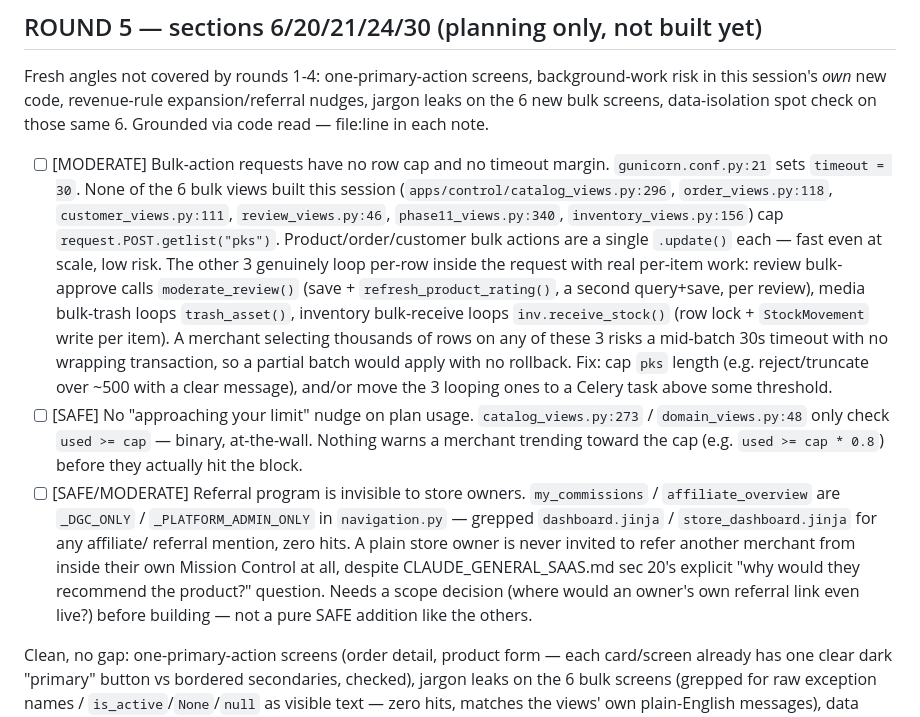
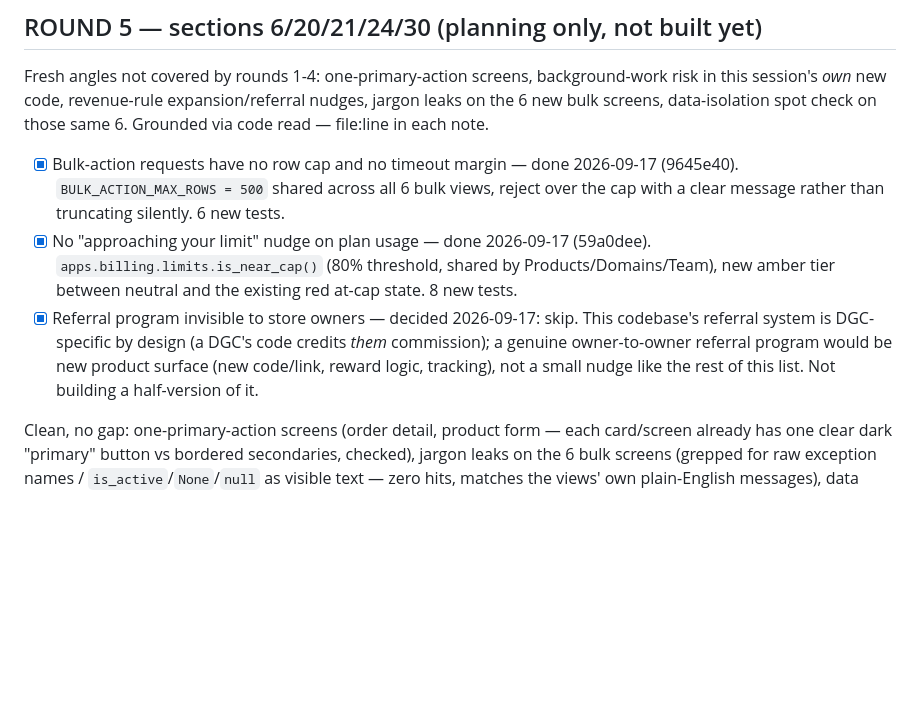
Before and after one commit to kriyespro/sd-ecomm-max-aug, a Markdown page: easy-usefull.md, the part around the change. Rendered like a GitHub page; blank space fills up the shorter version.

Commit message:
Check off round-5 fixes in the improvement list, skip referral item
Co-Authored-By: Claude Sonnet 5 <noreply@anthropic.com>
Claude-Session: https://claude.ai/code/session_01RGnDMSm79eHT2eEs6CKHSo

```diff
--- a/easy-usefull.md
+++ b/easy-usefull.md
@@ -251,39 +251,20 @@ expansion/referral nudges, jargon leaks on the 6 new bulk screens,
 data-isolation spot check on those same 6. Grounded via code read —
 file:line in each note.
 
-- [ ] [MODERATE] Bulk-action requests have no row cap and no timeout
-      margin. `gunicorn.conf.py:21` sets `timeout = 30`. None of the 6
-      bulk views built this session
-      (`apps/control/catalog_views.py:296`, `order_views.py:118`,
-      `customer_views.py:111`, `review_views.py:46`,
-      `phase11_views.py:340`, `inventory_views.py:156`) cap
-      `request.POST.getlist("pks")`. Product/order/customer bulk actions
-      are a single `.update()` each — fast even at scale, low risk. The
-      other 3 genuinely loop per-row inside the request with real
-      per-item work: review bulk-approve calls `moderate_review()` (save
-      + `refresh_product_rating()`, a second query+save, per review),
-      media bulk-trash loops `trash_asset()`, inventory bulk-receive
-      loops `inv.receive_stock()` (row lock + `StockMovement` write per
-      item). A merchant selecting thousands of rows on any of these 3
-      risks a mid-batch 30s timeout with no wrapping transaction, so a
-      partial batch would apply with no rollback. Fix: cap `pks` length
-      (e.g. reject/truncate over ~500 with a clear message), and/or move
-      the 3 looping ones to a Celery task above some threshold.
-- [ ] [SAFE] No "approaching your limit" nudge on plan usage.
-      `catalog_views.py:273` / `domain_views.py:48` only check
-      `used >= cap` — binary, at-the-wall. Nothing warns a merchant
-      trending toward the cap (e.g. `used >= cap * 0.8`) before they
-      actually hit the block.
-- [ ] [SAFE/MODERATE] Referral program is invisible to store owners.
-      `my_commissions` / `affiliate_overview` are `_DGC_ONLY` /
-      `_PLATFORM_ADMIN_ONLY` in `navigation.py` — grepped
-      `dashboard.jinja` / `store_dashboard.jinja` for any affiliate/
-      referral mention, zero hits. A plain store owner is never invited
-      to refer another merchant from inside their own Mission Control at
-      all, despite CLAUDE_GENERAL_SAAS.md sec 20's explicit "why would
-      they recommend the product?" question. Needs a scope decision
-      (where would an owner's own referral link even live?) before
-      building — not a pure SAFE addition like the others.
+- [x] Bulk-action requests have no row cap and no timeout margin — done
+      2026-09-17 (9645e40). `BULK_ACTION_MAX_ROWS = 500` shared across all
+      6 bulk views, reject over the cap with a clear message rather than
+      truncating silently. 6 new tests.
+- [x] No "approaching your limit" nudge on plan usage — done 2026-09-17
+      (59a0dee). `apps.billing.limits.is_near_cap()` (80% threshold,
+      shared by Products/Domains/Team), new amber tier between neutral
+      and the existing red at-cap state. 8 new tests.
+- [x] Referral program invisible to store owners — decided 2026-09-17:
+      skip. This codebase's referral system is DGC-specific by design (a
+      DGC's code credits *them* commission); a genuine owner-to-owner
+      referral program would be new product surface (new code/link,
+      reward logic, tracking), not a small nudge like the rest of this
+      list. Not building a half-version of it.
 
 Clean, no gap: one-primary-action screens (order detail, product form —
 each card/screen already has one clear dark "primary" button vs bordered
```
